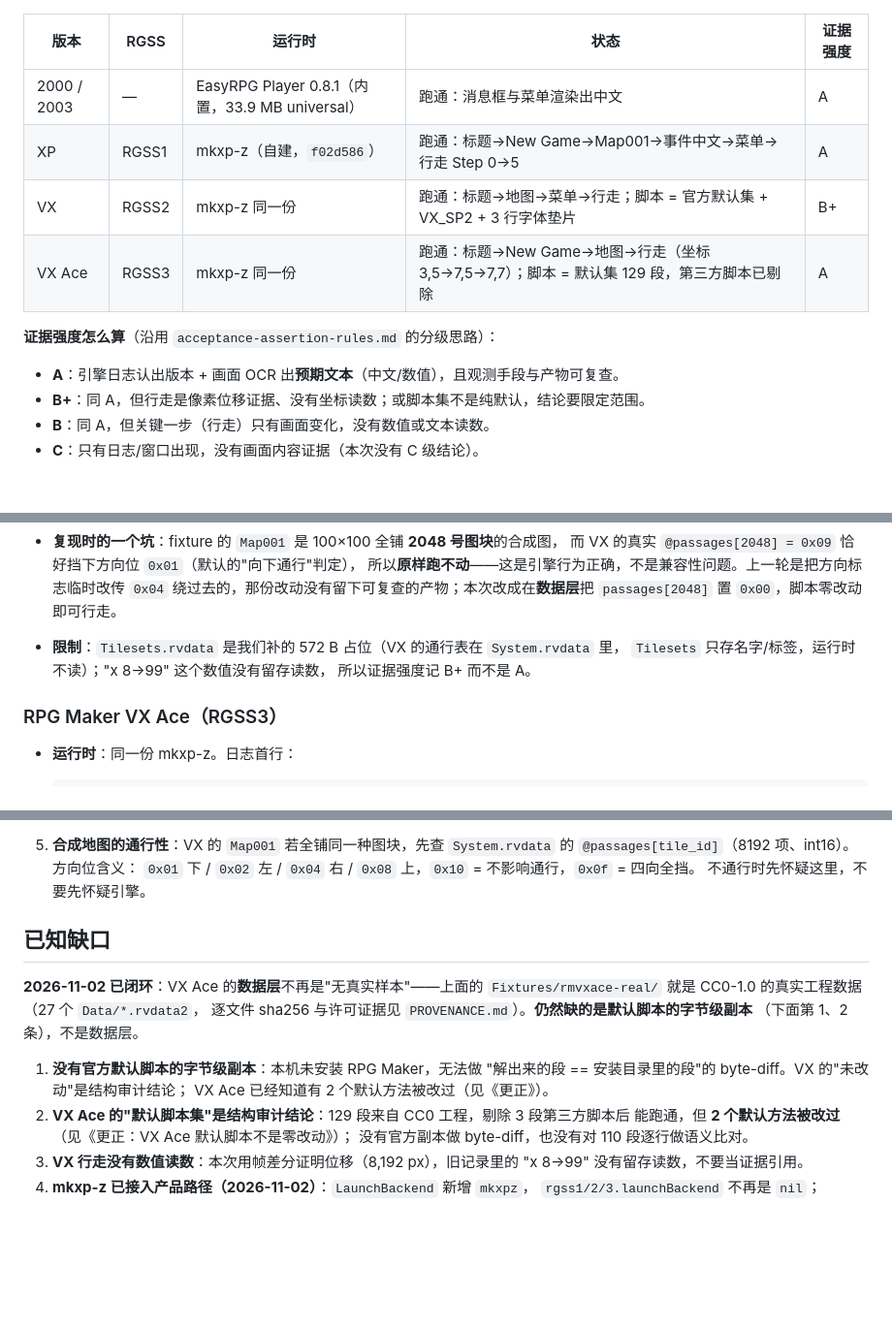
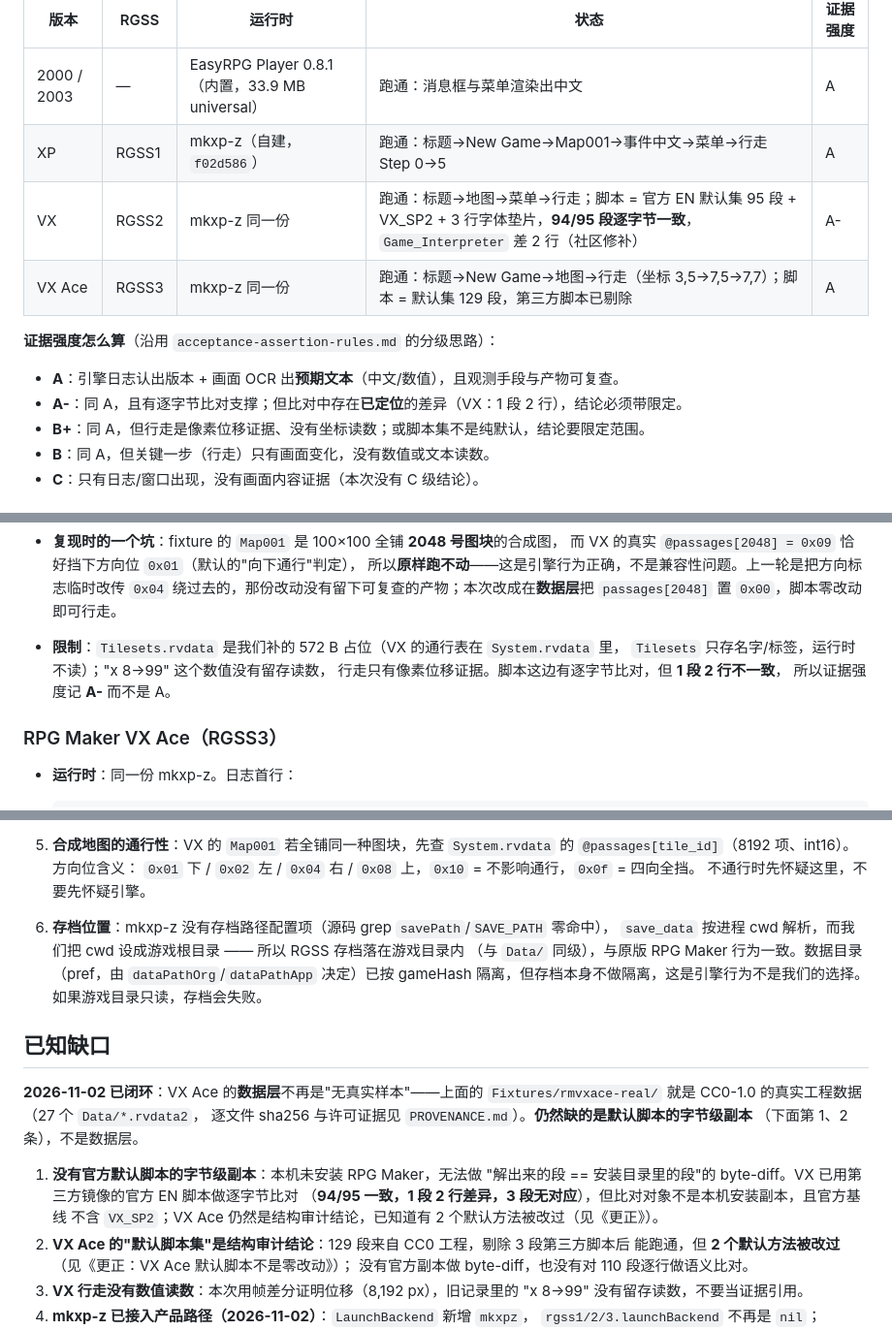
Before and after one commit to yblpoi/MochiBox, a Markdown page: docs/rpgmaker-runtime-verification.md, 3 parts joined by grey strips. Shown at 97% size. Drawn GitHub-style; blank space fills up the shorter version.

```diff
--- a/docs/rpgmaker-runtime-verification.md
+++ b/docs/rpgmaker-runtime-verification.md
@@ -12,12 +12,13 @@
 |---|---|---|---|---|
 | 2000 / 2003 | — | EasyRPG Player 0.8.1（内置，33.9 MB universal） | 跑通：消息框与菜单渲染出中文 | A |
 | XP | RGSS1 | mkxp-z（自建，`f02d586`） | 跑通：标题→New Game→Map001→事件中文→菜单→行走 Step 0→5 | A |
-| VX | RGSS2 | mkxp-z 同一份 | 跑通：标题→地图→菜单→行走；脚本 = 官方默认集 + VX_SP2 + 3 行字体垫片 | B+ |
+| VX | RGSS2 | mkxp-z 同一份 | 跑通：标题→地图→菜单→行走；脚本 = 官方 EN 默认集 95 段 + VX_SP2 + 3 行字体垫片，**94/95 段逐字节一致**，`Game_Interpreter` 差 2 行（社区修补） | A- |
 | VX Ace | RGSS3 | mkxp-z 同一份 | 跑通：标题→New Game→地图→行走（坐标 3,5→7,5→7,7）；脚本 = 默认集 129 段，第三方脚本已剔除 | A |
 
 **证据强度怎么算**（沿用 `acceptance-assertion-rules.md` 的分级思路）：
 
 - **A**：引擎日志认出版本 + 画面 OCR 出**预期文本**（中文/数值），且观测手段与产物可复查。
+- **A-**：同 A，且有逐字节比对支撑；但比对中存在**已定位**的差异（VX：1 段 2 行），结论必须带限定。
 - **B+**：同 A，但行走是像素位移证据、没有坐标读数；或脚本集不是纯默认，结论要限定范围。
 - **B**：同 A，但关键一步（行走）只有画面变化，没有数值或文本读数。
 - **C**：只有日志/窗口出现，没有画面内容证据（本次没有 C 级结论）。
@@ -120,7 +136,8 @@
   `passages[2048]` 置 `0x00`，脚本零改动即可行走。
 - **限制**：`Tilesets.rvdata` 是我们补的 572 B 占位（VX 的通行表在 `System.rvdata` 里，
   `Tilesets` 只存名字/标签，运行时不读）；"x 8→99" 这个数值没有留存读数，
-  所以证据强度记 B+ 而不是 A。
+  行走只有像素位移证据。脚本这边有逐字节比对，但 **1 段 2 行不一致**，
+  所以证据强度记 **A-** 而不是 A。
 
 ### RPG Maker VX Ace（RGSS3）
 
@@ -259,6 +282,11 @@
    `System.rvdata` 的 `@passages[tile_id]`（8192 项、int16）。方向位含义：
    `0x01` 下 / `0x02` 左 / `0x04` 右 / `0x08` 上，`0x10` = 不影响通行，`0x0f` = 四向全挡。
    不通行时先怀疑这里，不要先怀疑引擎。
+6. **存档位置**：mkxp-z 没有存档路径配置项（源码 grep `savePath`/`SAVE_PATH` 零命中），
+   `save_data` 按进程 cwd 解析，而我们把 cwd 设成游戏根目录 —— 所以 RGSS 存档落在游戏目录内
+   （与 `Data/` 同级），与原版 RPG Maker 行为一致。数据目录（pref，由 `dataPathOrg`/`dataPathApp`
+   决定）已按 gameHash 隔离，但存档本身不做隔离，这是引擎行为不是我们的选择。
+   如果游戏目录只读，存档会失败。
 
 ## 已知缺口
 
@@ -268,8 +296,9 @@
 （下面第 1、2 条），不是数据层。
 
 1. **没有官方默认脚本的字节级副本**：本机未安装 RPG Maker，无法做
-   "解出来的段 == 安装目录里的段"的 byte-diff。VX 的"未改动"是结构审计结论；
-   VX Ace 已经知道有 2 个默认方法被改过（见《更正》）。
+   "解出来的段 == 安装目录里的段"的 byte-diff。VX 已用第三方镜像的官方 EN 脚本做逐字节比对
+   （**94/95 一致，1 段 2 行差异，3 段无对应**），但比对对象不是本机安装副本，且官方基线
+   不含 `VX_SP2`；VX Ace 仍然是结构审计结论，已知道有 2 个默认方法被改过（见《更正》）。
 2. **VX Ace 的"默认脚本集"是结构审计结论**：129 段来自 CC0 工程，剔除 3 段第三方脚本后
    能跑通，但 **2 个默认方法被改过**（见《更正：VX Ace 默认脚本不是零改动》）；
    没有官方副本做 byte-diff，也没有对 110 段逐行做语义比对。
```
Also changed, not shown: other parts of docs/rpgmaker-runtime-verification.md (+37 -16 lines).
